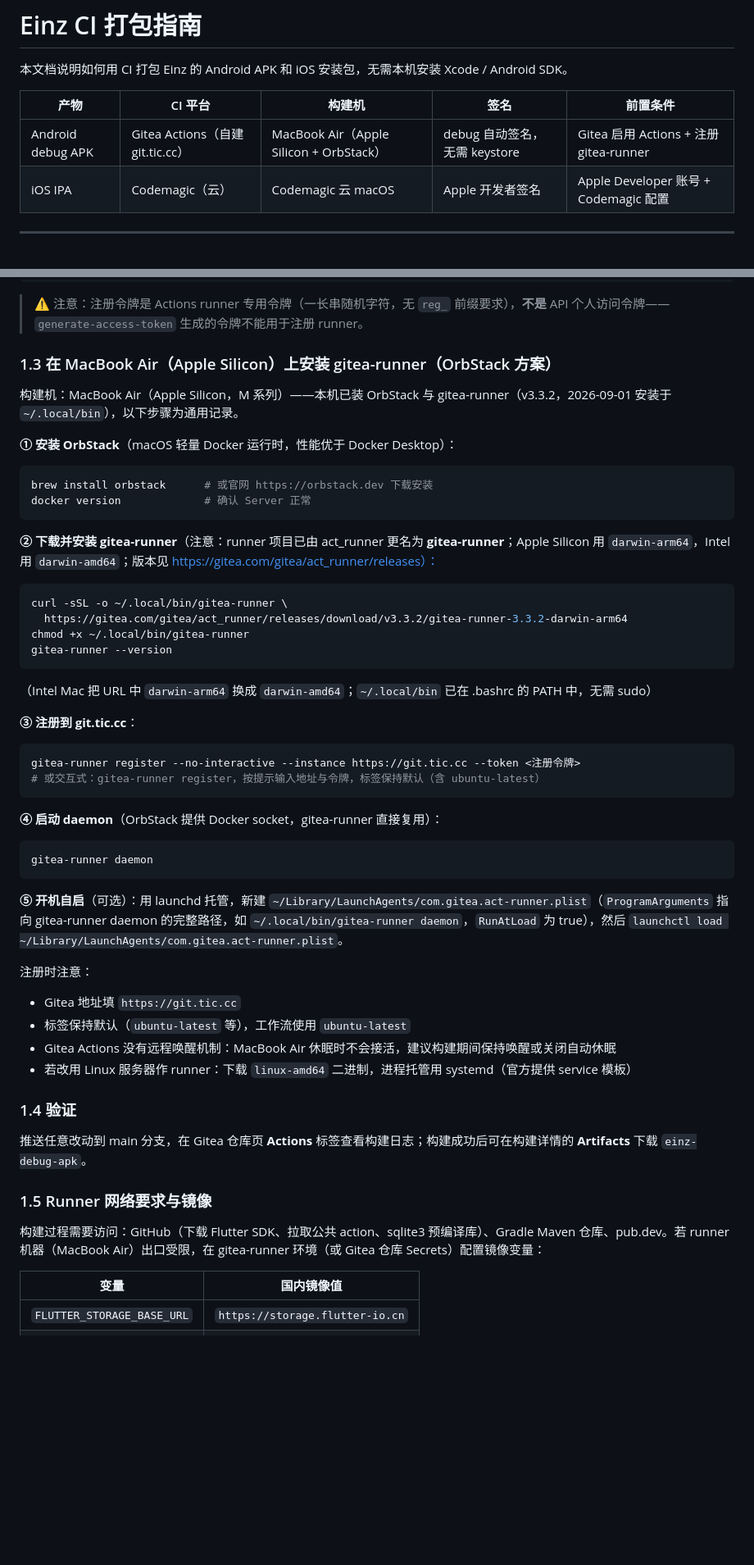
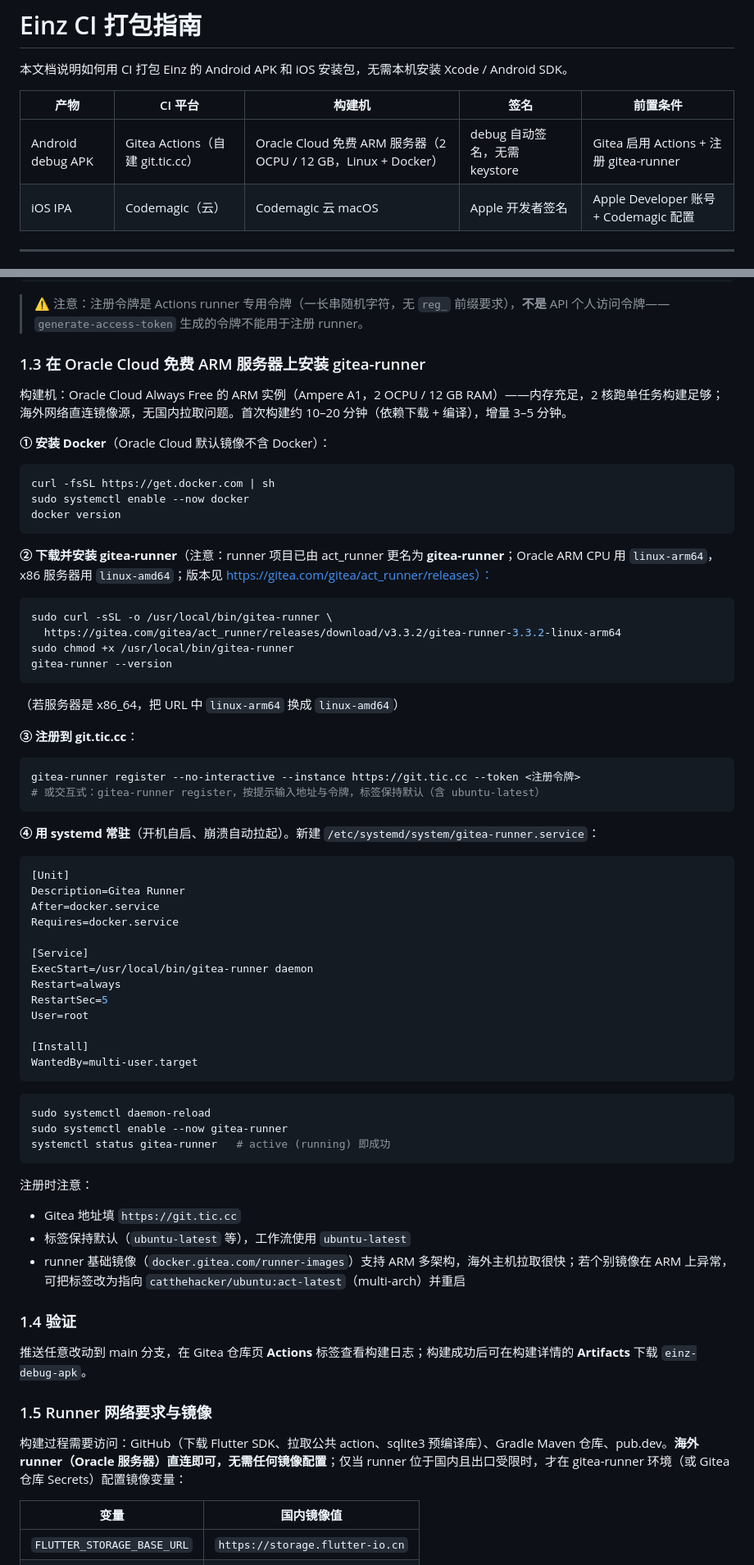
Before and after one commit to faronear/einz, a Markdown page: docs/CI.md, 2 parts joined by grey strips. Shown at 82% size. Rendered like a GitHub page; blank space fills up the shorter version.

Commit message:
docs(ci): 构建机方案切换为 Oracle Cloud 免费 ARM 服务器
- §1.3 重写：Docker 安装 + linux-arm64 二进制 + systemd 常驻（开机自启/崩溃拉起）
- §1.5 说明海外 runner 直连无需镜像，镜像配置仅国内需要
- 表格与构建机性能预期同步更新

Co-Authored-By: AtomCode (deepseek-v4-flash) <noreply@atomgit.com>

````diff
--- a/docs/CI.md
+++ b/docs/CI.md
@@ -4,7 +4,7 @@
 
 | 产物 | CI 平台 | 构建机 | 签名 | 前置条件 |
 | --- | --- | --- | --- | --- |
-| Android debug APK | Gitea Actions（自建 git.tic.cc） | MacBook Air（Apple Silicon + OrbStack） | debug 自动签名，无需 keystore | Gitea 启用 Actions + 注册 gitea-runner |
+| Android debug APK | Gitea Actions（自建 git.tic.cc） | Oracle Cloud 免费 ARM 服务器（2 OCPU / 12 GB，Linux + Docker） | debug 自动签名，无需 keystore | Gitea 启用 Actions + 注册 gitea-runner |
 | iOS IPA | Codemagic（云） | Codemagic 云 macOS | Apple 开发者签名 | Apple Developer 账号 + Codemagic 配置 |
 
 ---
@@ -36,27 +36,28 @@ sudo -u git gitea --config /etc/gitea/app.ini actions generate-runner-token
 
 > ⚠️ 注意：注册令牌是 Actions runner 专用令牌（一长串随机字符，无 `reg_` 前缀要求），**不是** API 个人访问令牌——`generate-access-token` 生成的令牌不能用于注册 runner。
 
-### 1.3 在 MacBook Air（Apple Silicon）上安装 gitea-runner（OrbStack 方案）
+### 1.3 在 Oracle Cloud 免费 ARM 服务器上安装 gitea-runner
 
-构建机：MacBook Air（Apple Silicon，M 系列）——本机已装 OrbStack 与 gitea-runner（v3.3.2，2026-09-01 安装于 `~/.local/bin`），以下步骤为通用记录。
+构建机：Oracle Cloud Always Free 的 ARM 实例（Ampere A1，2 OCPU / 12 GB RAM）——内存充足，2 核跑单任务构建足够；海外网络直连镜像源，无国内拉取问题。首次构建约 10–20 分钟（依赖下载 + 编译），增量 3–5 分钟。
 
-**① 安装 OrbStack**（macOS 轻量 Docker 运行时，性能优于 Docker Desktop）：
+**① 安装 Docker**（Oracle Cloud 默认镜像不含 Docker）：
 
 ```bash
-brew install orbstack      # 或官网 https://orbstack.dev 下载安装
-docker version             # 确认 Server 正常
+curl -fsSL https://get.docker.com | sh
+sudo systemctl enable --now docker
+docker version
 ```
 
-**② 下载并安装 gitea-runner**（注意：runner 项目已由 act_runner 更名为 **gitea-runner**；Apple Silicon 用 `darwin-arm64`，Intel 用 `darwin-amd64`；版本见 https://gitea.com/gitea/act_runner/releases）：
+**② 下载并安装 gitea-runner**（注意：runner 项目已由 act_runner 更名为 **gitea-runner**；Oracle ARM CPU 用 `linux-arm64`，x86 服务器用 `linux-amd64`；版本见 https://gitea.com/gitea/act_runner/releases）：
 
 ```bash
-curl -sSL -o ~/.local/bin/gitea-runner \
-  https://gitea.com/gitea/act_runner/releases/download/v3.3.2/gitea-runner-3.3.2-darwin-arm64
-chmod +x ~/.local/bin/gitea-runner
+sudo curl -sSL -o /usr/local/bin/gitea-runner \
+  https://gitea.com/gitea/act_runner/releases/download/v3.3.2/gitea-runner-3.3.2-linux-arm64
+sudo chmod +x /usr/local/bin/gitea-runner
 gitea-runner --version
 ```
 
-（Intel Mac 把 URL 中 `darwin-arm64` 换成 `darwin-amd64`；`~/.local/bin` 已在 .bashrc 的 PATH 中，无需 sudo）
+（若服务器是 x86_64，把 URL 中 `linux-arm64` 换成 `linux-amd64`）
 
 **③ 注册到 git.tic.cc**：
 
@@ -65,19 +66,34 @@ gitea-runner register --no-interactive --instance https://git.tic.cc --token <
 # 或交互式：gitea-runner register，按提示输入地址与令牌，标签保持默认（含 ubuntu-latest）
 ```
 
-**④ 启动 daemon**（OrbStack 提供 Docker socket，gitea-runner 直接复用）：
+**④ 用 systemd 常驻**（开机自启、崩溃自动拉起）。新建 `/etc/systemd/system/gitea-runner.service`：
+
+```ini
+[Unit]
+Description=Gitea Runner
+After=docker.service
+Requires=docker.service
+
+[Service]
+ExecStart=/usr/local/bin/gitea-runner daemon
+Restart=always
+RestartSec=5
+User=root
+
+[Install]
+WantedBy=multi-user.target
+```
 
 ```bash
-gitea-runner daemon
+sudo systemctl daemon-reload
+sudo systemctl enable --now gitea-runner
+systemctl status gitea-runner   # active (running) 即成功
 ```
-
-**⑤ 开机自启**（可选）：用 launchd 托管，新建 `~/Library/LaunchAgents/com.gitea.act-runner.plist`（`ProgramArguments` 指向 gitea-runner daemon 的完整路径，如 `~/.local/bin/gitea-runner daemon`，`RunAtLoad` 为 true），然后 `launchctl load ~/Library/LaunchAgents/com.gitea.act-runner.plist`。
 
 注册时注意：
 - Gitea 地址填 `https://git.tic.cc`
 - 标签保持默认（`ubuntu-latest` 等），工作流使用 `ubuntu-latest`
-- Gitea Actions 没有远程唤醒机制：MacBook Air 休眠时不会接活，建议构建期间保持唤醒或关闭自动休眠
-- 若改用 Linux 服务器作 runner：下载 `linux-amd64` 二进制，进程托管用 systemd（官方提供 service 模板）
+- runner 基础镜像（`docker.gitea.com/runner-images`）支持 ARM 多架构，海外主机拉取很快；若个别镜像在 ARM 上异常，可把标签改为指向 `catthehacker/ubuntu:act-latest`（multi-arch）并重启
 
 ### 1.4 验证
 
@@ -85,7 +101,7 @@ gitea-runner daemon
 
 ### 1.5 Runner 网络要求与镜像
 
-构建过程需要访问：GitHub（下载 Flutter SDK、拉取公共 action、sqlite3 预编译库）、Gradle Maven 仓库、pub.dev。若 runner 机器（MacBook Air）出口受限，在 gitea-runner 环境（或 Gitea 仓库 Secrets）配置镜像变量：
+构建过程需要访问：GitHub（下载 Flutter SDK、拉取公共 action、sqlite3 预编译库）、Gradle Maven 仓库、pub.dev。**海外 runner（Oracle 服务器）直连即可，无需任何镜像配置**；仅当 runner 位于国内且出口受限时，才在 gitea-runner 环境（或 Gitea 仓库 Secrets）配置镜像变量：
 
 | 变量 | 国内镜像值 |
 | --- | --- |
````
